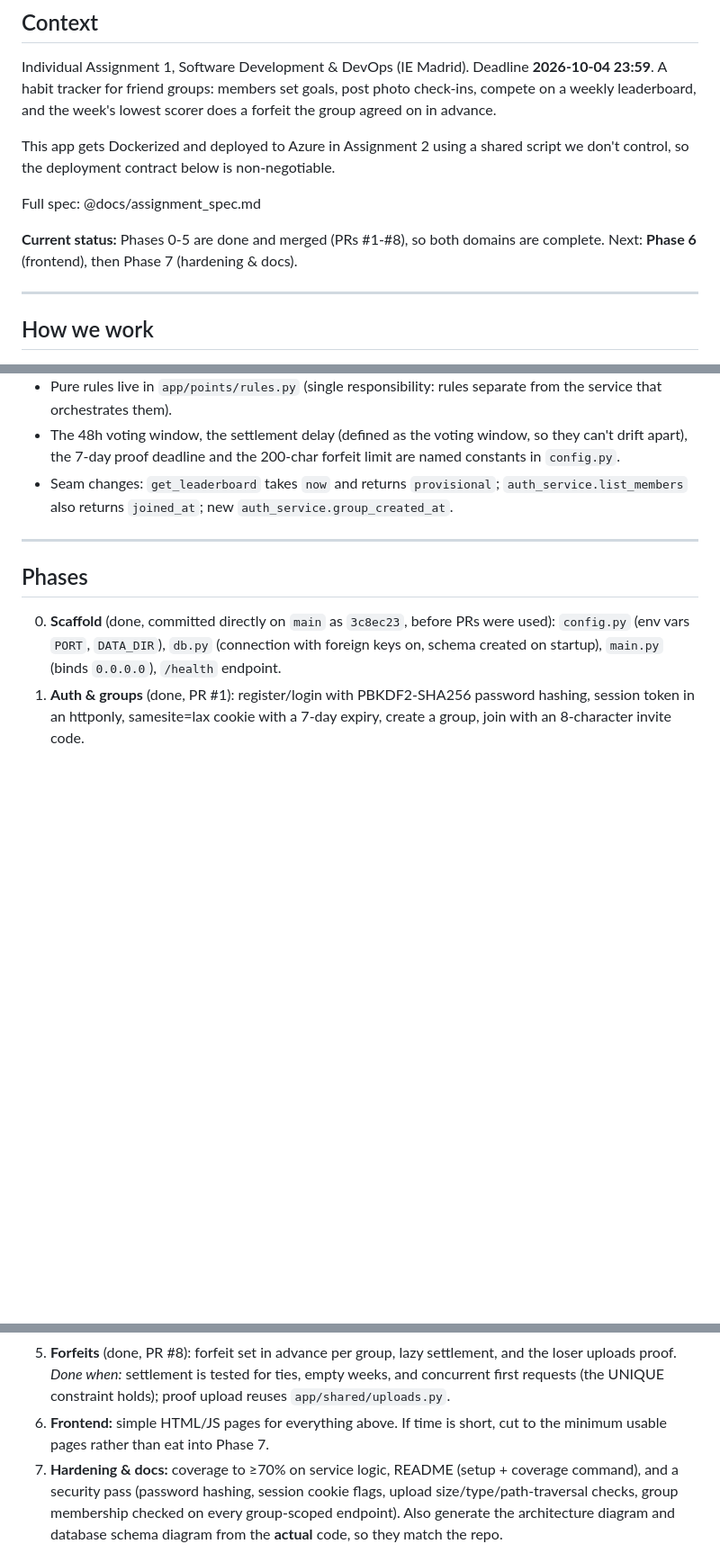
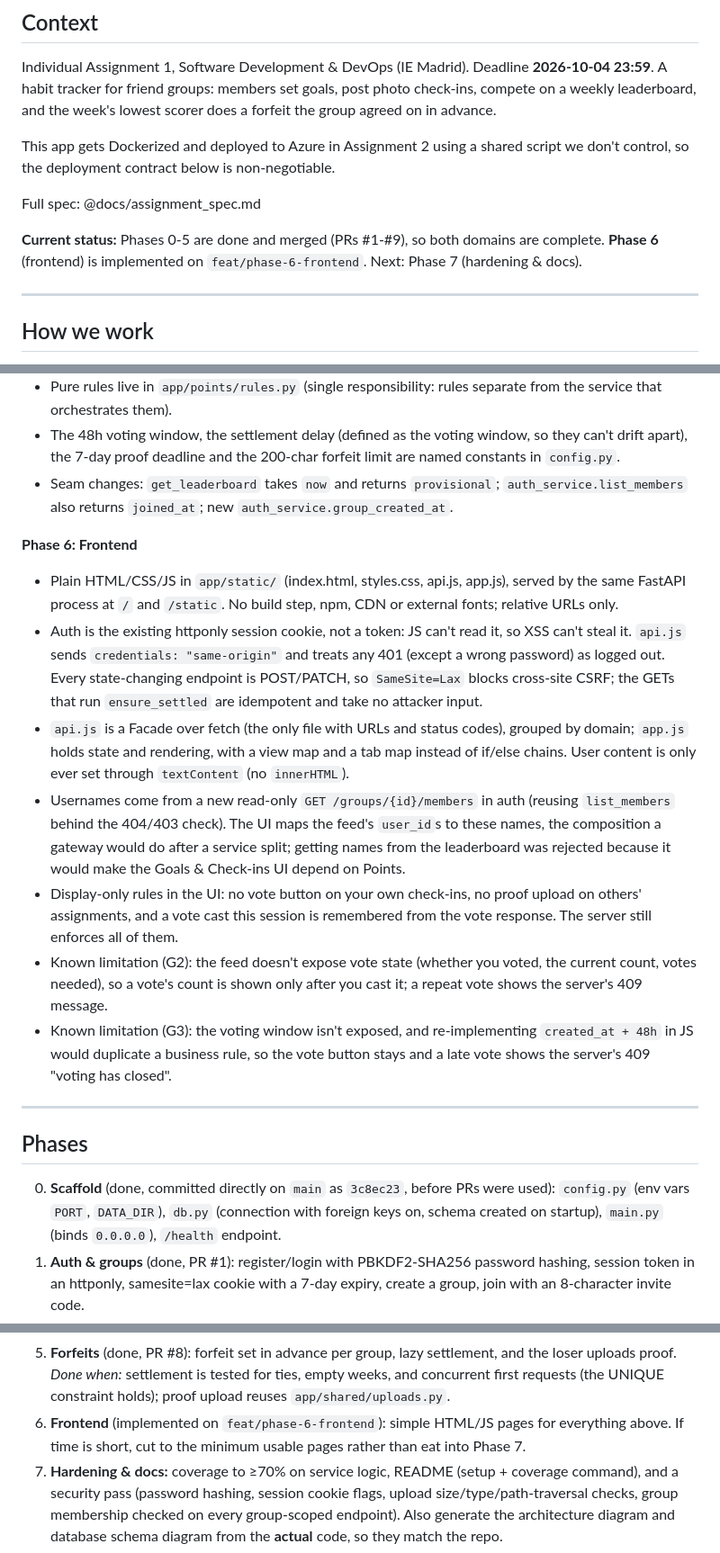
Before and after one commit to lamamoucattashieu/accountability_tracker, a Markdown page: CLAUDE.md, 3 parts joined by grey strips. Shown at 90% size. GitHub-like rendering; blank space fills up the shorter version.

Commit message:
docs: log Phase 6 in AI usage and mark it done in CLAUDE.md
CLAUDE.md records the Phase 6 decisions (cookie session over a token,
the members route in auth, display-only UI rules) and the two known
limitations I accepted: the feed doesn't expose vote state, and the
voting window isn't exposed, so the UI shows the server's 409 messages
instead of re-implementing the 48h rule.

Co-Authored-By: Claude Opus 5.5 <noreply@anthropic.com>

```diff
--- a/CLAUDE.md
+++ b/CLAUDE.md
@@ -10,8 +10,8 @@ control, so the deployment contract below is non-negotiable.
 
 Full spec: @docs/assignment_spec.md
 
-**Current status:** Phases 0-5 are done and merged (PRs #1-#8), so both domains are complete.
-Next: **Phase 6** (frontend), then Phase 7 (hardening & docs).
+**Current status:** Phases 0-5 are done and merged (PRs #1-#9), so both domains are complete.
+**Phase 6** (frontend) is implemented on `feat/phase-6-frontend`. Next: Phase 7 (hardening & docs).
 
 ---
 
@@ -241,6 +241,30 @@ Recorded so later phases stay consistent with them. Each one was an open questio
 - Seam changes: `get_leaderboard` takes `now` and returns `provisional`; `auth_service.list_members`
   also returns `joined_at`; new `auth_service.group_created_at`.
 
+**Phase 6: Frontend**
+- Plain HTML/CSS/JS in `app/static/` (index.html, styles.css, api.js, app.js), served by the same
+  FastAPI process at `/` and `/static`. No build step, npm, CDN or external fonts; relative URLs only.
+- Auth is the existing httponly session cookie, not a token: JS can't read it, so XSS can't steal
+  it. `api.js` sends `credentials: "same-origin"` and treats any 401 (except a wrong password) as
+  logged out. Every state-changing endpoint is POST/PATCH, so `SameSite=Lax` blocks cross-site
+  CSRF; the GETs that run `ensure_settled` are idempotent and take no attacker input.
+- `api.js` is a Facade over fetch (the only file with URLs and status codes), grouped by domain;
+  `app.js` holds state and rendering, with a view map and a tab map instead of if/else chains.
+  User content is only ever set through `textContent` (no `innerHTML`).
+- Usernames come from a new read-only `GET /groups/{id}/members` in auth (reusing `list_members`
+  behind the 404/403 check). The UI maps the feed's `user_id`s to these names, the composition a
+  gateway would do after a service split; getting names from the leaderboard was rejected because
+  it would make the Goals & Check-ins UI depend on Points.
+- Display-only rules in the UI: no vote button on your own check-ins, no proof upload on others'
+  assignments, and a vote cast this session is remembered from the vote response. The server
+  still enforces all of them.
+- Known limitation (G2): the feed doesn't expose vote state (whether you voted, the current count,
+  votes needed), so a vote's count is shown only after you cast it; a repeat vote shows the
+  server's 409 message.
+- Known limitation (G3): the voting window isn't exposed, and re-implementing `created_at + 48h` in
+  JS would duplicate a business rule, so the vote button stays and a late vote shows the server's
+  409 "voting has closed".
+
 ---
 
 ## Phases
@@ -270,8 +294,8 @@ Recorded so later phases stay consistent with them. Each one was an open questio
    uploads proof.
    *Done when:* settlement is tested for ties, empty weeks, and concurrent first requests (the
    UNIQUE constraint holds); proof upload reuses `app/shared/uploads.py`.
-6. **Frontend:** simple HTML/JS pages for everything above. If time is short, cut to the minimum
-   usable pages rather than eat into Phase 7.
+6. **Frontend** (implemented on `feat/phase-6-frontend`): simple HTML/JS pages for everything
+   above. If time is short, cut to the minimum usable pages rather than eat into Phase 7.
 7. **Hardening & docs:** coverage to ≥70% on service logic, README (setup + coverage command),
    and a security pass (password hashing, session cookie flags, upload size/type/path-traversal
    checks, group membership checked on every group-scoped endpoint). Also generate the
```
Also changed, not shown: AI_USAGE.md (+1 -0 lines).
